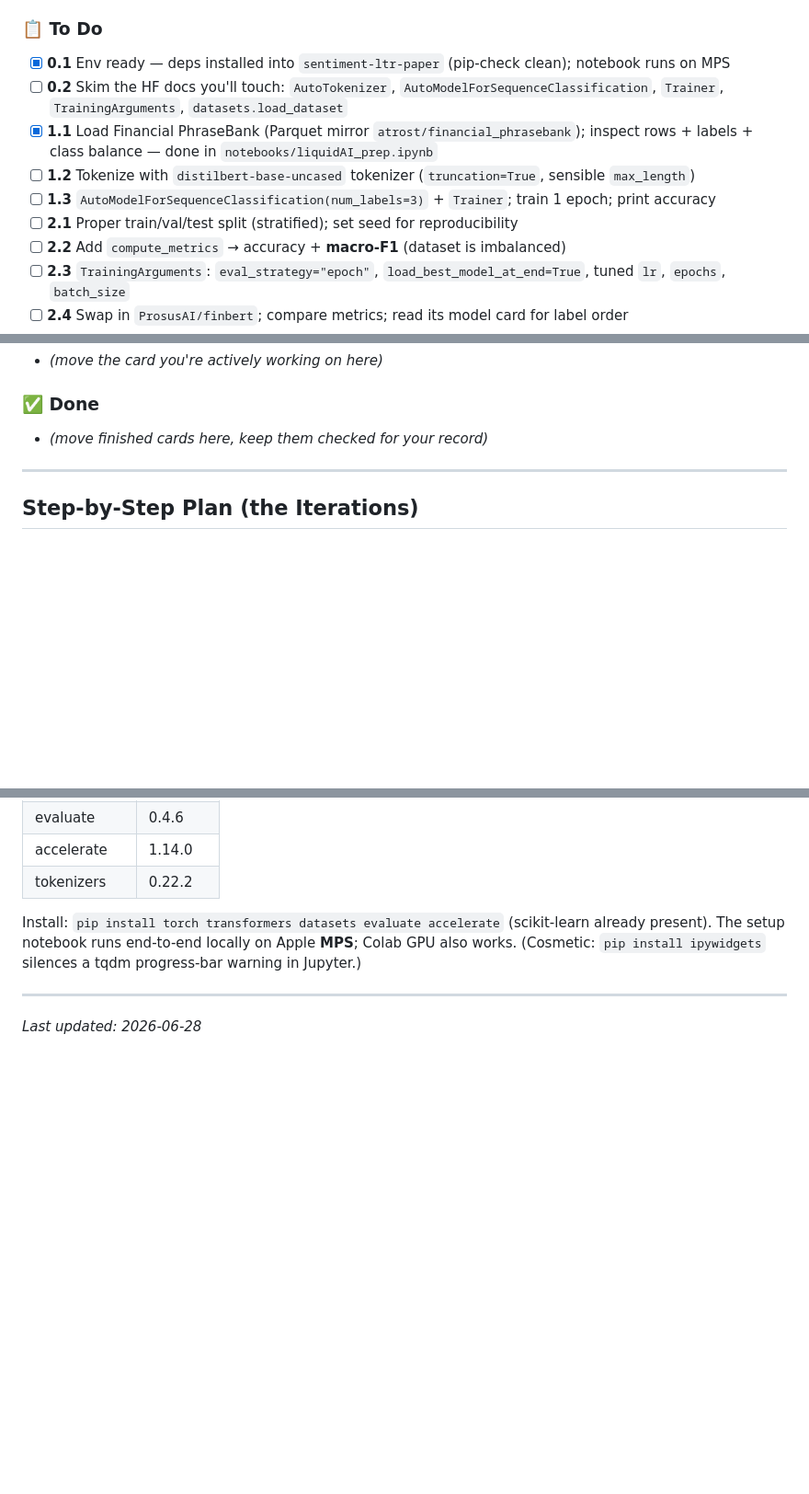
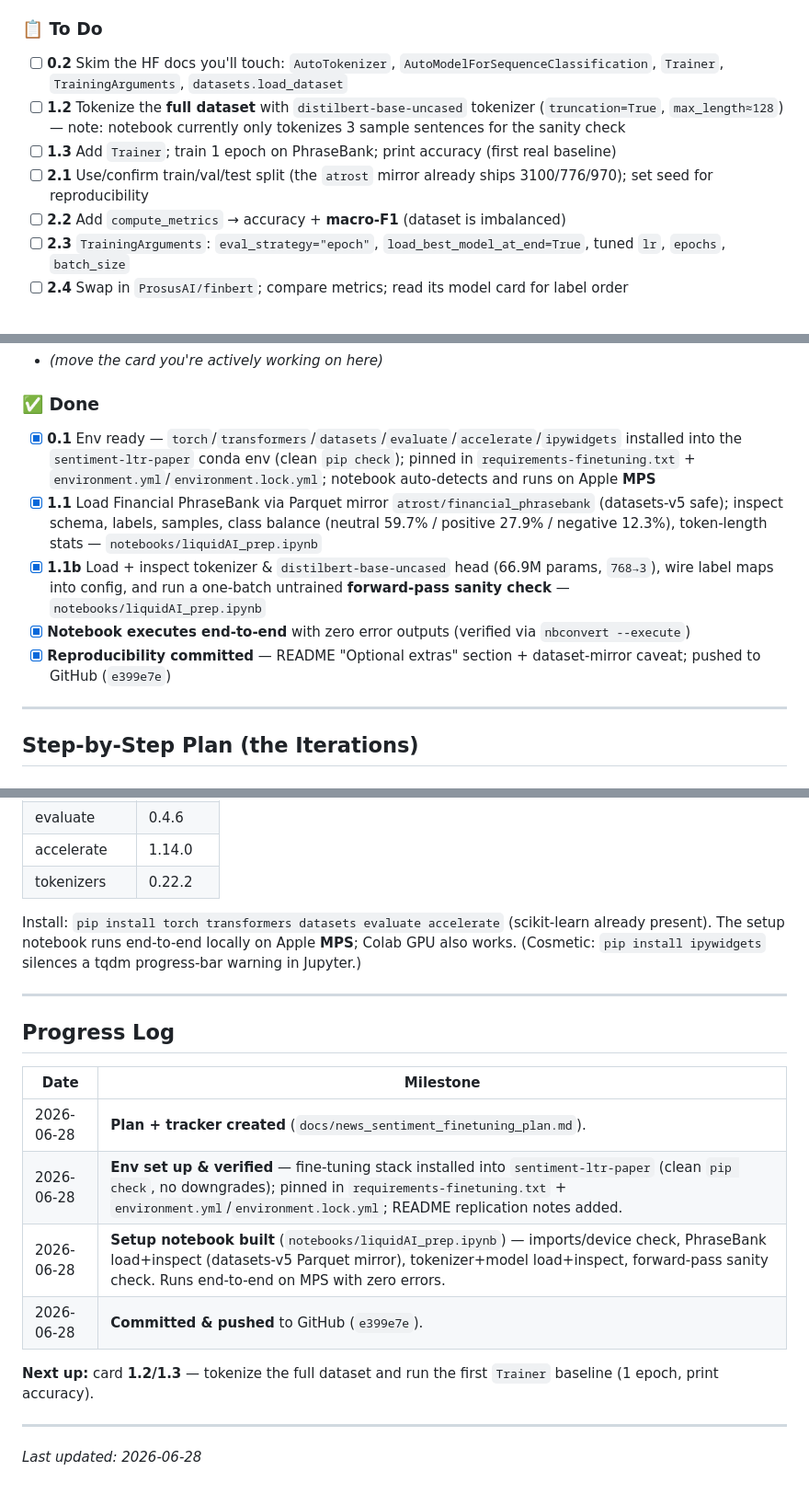
Before and after one commit to armandordorica/sentiment_learn_to_rank_paper, a Markdown page: docs/news_sentiment_finetuning_plan.md, 3 parts joined by grey strips. Shown at 92% size. Rendered like a GitHub page; blank space fills up the shorter version.

Commit message:
Update fine-tuning plan kanban and progress log.
Move completed setup and inspection milestones into Done and record the next training steps so interview prep progress stays visible.

Co-authored-by: Cursor <cursoragent@cursor.com>

```diff
--- a/docs/news_sentiment_finetuning_plan.md
+++ b/docs/news_sentiment_finetuning_plan.md
@@ -34,12 +34,10 @@
 - [ ] Package the inference path into `src/sentiment_ltr/` with tests
 
 ### 📋 To Do
-- [x] **0.1** Env ready — deps installed into `sentiment-ltr-paper` (pip-check clean); notebook runs on MPS
 - [ ] **0.2** Skim the HF docs you'll touch: `AutoTokenizer`, `AutoModelForSequenceClassification`, `Trainer`, `TrainingArguments`, `datasets.load_dataset`
-- [x] **1.1** Load Financial PhraseBank (Parquet mirror `atrost/financial_phrasebank`); inspect rows + labels + class balance — done in `notebooks/liquidAI_prep.ipynb`
-- [ ] **1.2** Tokenize with `distilbert-base-uncased` tokenizer (`truncation=True`, sensible `max_length`)
-- [ ] **1.3** `AutoModelForSequenceClassification(num_labels=3)` + `Trainer`; train 1 epoch; print accuracy
-- [ ] **2.1** Proper train/val/test split (stratified); set seed for reproducibility
+- [ ] **1.2** Tokenize the **full dataset** with `distilbert-base-uncased` tokenizer (`truncation=True`, `max_length≈128`) — note: notebook currently only tokenizes 3 sample sentences for the sanity check
+- [ ] **1.3** Add `Trainer`; train 1 epoch on PhraseBank; print accuracy (first real baseline)
+- [ ] **2.1** Use/confirm train/val/test split (the `atrost` mirror already ships 3100/776/970); set seed for reproducibility
 - [ ] **2.2** Add `compute_metrics` → accuracy + **macro-F1** (dataset is imbalanced)
 - [ ] **2.3** `TrainingArguments`: `eval_strategy="epoch"`, `load_best_model_at_end=True`, tuned `lr`, `epochs`, `batch_size`
 - [ ] **2.4** Swap in `ProsusAI/finbert`; compare metrics; read its model card for label order
@@ -56,7 +54,11 @@
 - _(move the card you're actively working on here)_
 
 ### ✅ Done
-- _(move finished cards here, keep them checked for your record)_
+- [x] **0.1** Env ready — `torch`/`transformers`/`datasets`/`evaluate`/`accelerate`/`ipywidgets` installed into the `sentiment-ltr-paper` conda env (clean `pip check`); pinned in `requirements-finetuning.txt` + `environment.yml`/`environment.lock.yml`; notebook auto-detects and runs on Apple **MPS**
+- [x] **1.1** Load Financial PhraseBank via Parquet mirror `atrost/financial_phrasebank` (datasets-v5 safe); inspect schema, labels, samples, class balance (neutral 59.7% / positive 27.9% / negative 12.3%), token-length stats — `notebooks/liquidAI_prep.ipynb`
+- [x] **1.1b** Load + inspect tokenizer & `distilbert-base-uncased` head (66.9M params, `768→3`), wire label maps into config, and run a one-batch untrained **forward-pass sanity check** — `notebooks/liquidAI_prep.ipynb`
+- [x] **Notebook executes end-to-end** with zero error outputs (verified via `nbconvert --execute`)
+- [x] **Reproducibility committed** — README "Optional extras" section + dataset-mirror caveat; pushed to GitHub (`e399e7e`)
 
 ---
 
@@ -158,4 +160,18 @@ The setup notebook runs end-to-end locally on Apple **MPS**; Colab GPU also work
 
 ---
 
+## Progress Log
+
+| Date | Milestone |
+| --- | --- |
+| 2026-06-28 | **Plan + tracker created** (`docs/news_sentiment_finetuning_plan.md`). |
+| 2026-06-28 | **Env set up & verified** — fine-tuning stack installed into `sentiment-ltr-paper` (clean `pip check`, no downgrades); pinned in `requirements-finetuning.txt` + `environment.yml`/`environment.lock.yml`; README replication notes added. |
+| 2026-06-28 | **Setup notebook built** (`notebooks/liquidAI_prep.ipynb`) — imports/device check, PhraseBank load+inspect (datasets-v5 Parquet mirror), tokenizer+model load+inspect, forward-pass sanity check. Runs end-to-end on MPS with zero errors. |
+| 2026-06-28 | **Committed & pushed** to GitHub (`e399e7e`). |
+
+**Next up:** card **1.2/1.3** — tokenize the full dataset and run the first `Trainer`
+baseline (1 epoch, print accuracy).
+
+---
+
 _Last updated: 2026-06-28_
```
